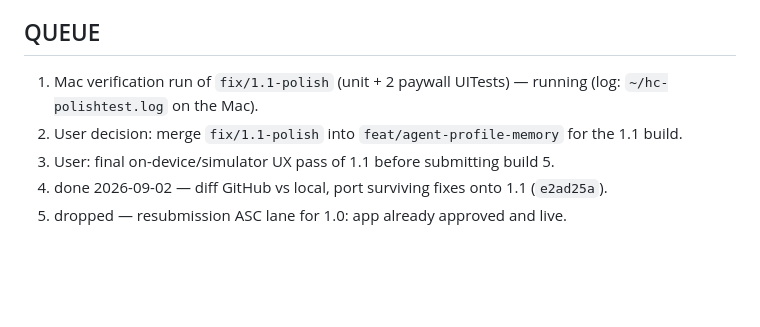
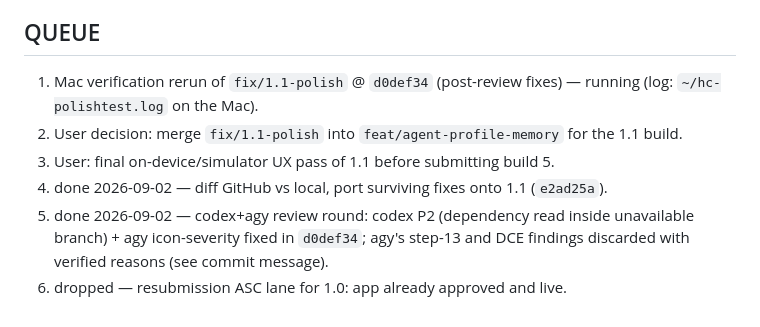
Before and after one commit to haribsub955-glitch/hair-compass-ai-5, a Markdown page: CLAUDE.md, the part around the change. Drawn GitHub-style; blank space fills up the shorter version.

Commit message:
docs: queue reflects the review round and the green rerun
Co-Authored-By: Claude Fable 5 <noreply@anthropic.com>
Claude-Session: https://claude.ai/code/session_01MRr4C7bYWwoFJuwaoA1CP5

```diff
--- a/CLAUDE.md
+++ b/CLAUDE.md
@@ -70,9 +70,12 @@ xcodebuild test -project "Hair Compass AI 5.xcodeproj" -scheme "Hair Compass AI
 
 ## QUEUE
 
-1. Mac verification run of `fix/1.1-polish` (unit + 2 paywall UITests) — running (log:
+1. Mac verification rerun of `fix/1.1-polish` @ `d0def34` (post-review fixes) — running (log:
    `~/hc-polishtest.log` on the Mac).
 2. User decision: merge `fix/1.1-polish` into `feat/agent-profile-memory` for the 1.1 build.
 3. User: final on-device/simulator UX pass of 1.1 before submitting build 5.
 4. done 2026-09-02 — diff GitHub vs local, port surviving fixes onto 1.1 (`e2ad25a`).
-5. dropped — resubmission ASC lane for 1.0: app already approved and live.
+5. done 2026-09-02 — codex+agy review round: codex P2 (dependency read inside unavailable
+   branch) + agy icon-severity fixed in `d0def34`; agy's step-13 and DCE findings discarded
+   with verified reasons (see commit message).
+6. dropped — resubmission ASC lane for 1.0: app already approved and live.
```
